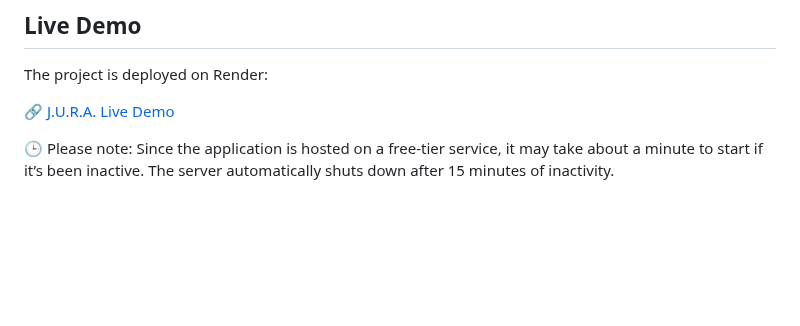
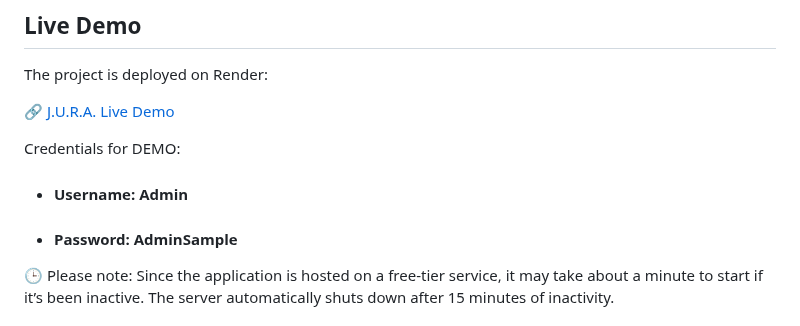
Before and after one commit to Sichkaridze/J.U.R.A., a Markdown page: README.md, the part around the change. Drawn GitHub-style; blank space fills up the shorter version.

Commit message:
add credentials into readme header

```diff
--- a/README.md
+++ b/README.md
@@ -6,6 +6,10 @@
 The project is deployed on Render:
 
 🔗 [J.U.R.A. Live Demo](https://j-u-r-a.onrender.com/)
+
+Credentials for DEMO:
+ - #### Username: Admin
+ - #### Password: AdminSample
 
 🕒 Please note: Since the application is hosted on a free-tier service,
 it may take about a minute to start if it’s been inactive.
```
